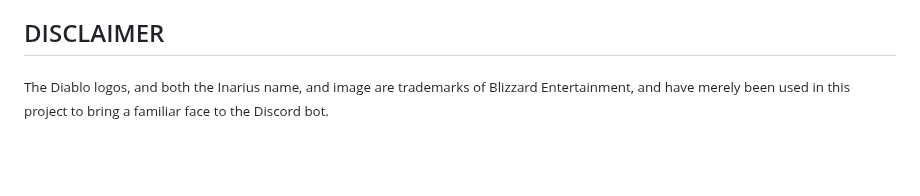
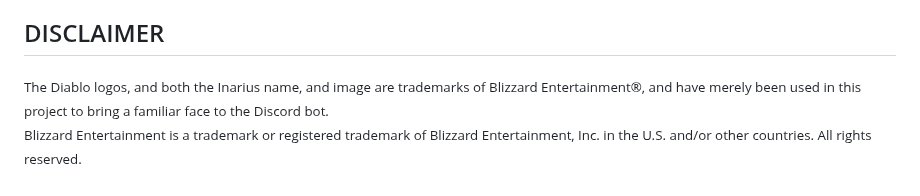
Before and after one commit to ALCHElVlY/Inarius, a Markdown page: README.md, the part around the change. GitHub-like rendering; blank space fills up the shorter version.

```diff
--- a/README.md
+++ b/README.md
@@ -114,8 +114,9 @@ Twitter: n/a-->
 ## DISCLAIMER
 <div>
     <p><sub>
-        The Diablo logos, and both the Inarius name, and image are trademarks of Blizzard Entertainment, and have merely been used in this
-        project to bring a familiar face to the Discord bot.
+        The Diablo logos, and both the Inarius name, and image are trademarks of Blizzard Entertainment®, and have merely been used in this
+        project to bring a familiar face to the Discord bot.<br>
+        Blizzard Entertainment is a trademark or registered trademark of Blizzard Entertainment, Inc. in the U.S. and/or other countries. All rights reserved.
     </sub></p>
 </div>
 
```
